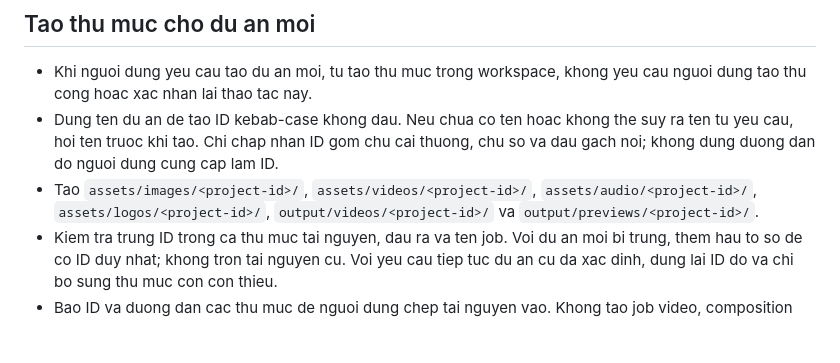
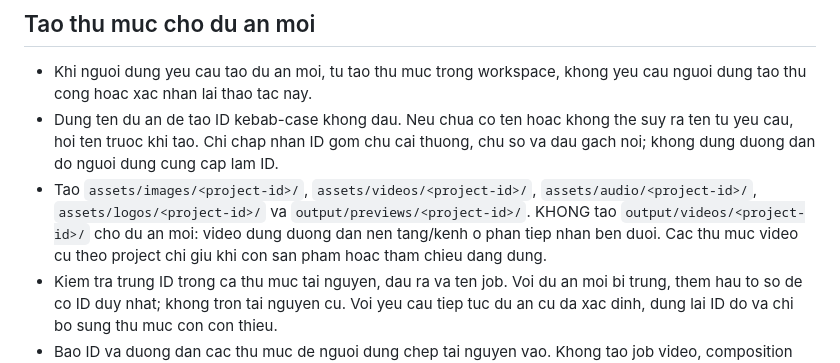
Before and after one commit to TranKhoa12/AIVideos, a Markdown page: AGENTS.md, the part around the change. GitHub-like rendering; blank space fills up the shorter version.

```diff
--- a/AGENTS.md
+++ b/AGENTS.md
@@ -63,7 +63,7 @@
 
 - Khi nguoi dung yeu cau tao du an moi, tu tao thu muc trong workspace, khong yeu cau nguoi dung tao thu cong hoac xac nhan lai thao tac nay.
 - Dung ten du an de tao ID kebab-case khong dau. Neu chua co ten hoac khong the suy ra ten tu yeu cau, hoi ten truoc khi tao. Chi chap nhan ID gom chu cai thuong, chu so va dau gach noi; khong dung duong dan do nguoi dung cung cap lam ID.
-- Tao `assets/images/<project-id>/`, `assets/videos/<project-id>/`, `assets/audio/<project-id>/`, `assets/logos/<project-id>/`, `output/videos/<project-id>/` va `output/previews/<project-id>/`.
+- Tao `assets/images/<project-id>/`, `assets/videos/<project-id>/`, `assets/audio/<project-id>/`, `assets/logos/<project-id>/` va `output/previews/<project-id>/`. KHONG tao `output/videos/<project-id>/` cho du an moi: video dung duong dan nen tang/kenh o phan tiep nhan ben duoi. Cac thu muc video cu theo project chi giu khi con san pham hoac tham chieu dang dung.
 - Kiem tra trung ID trong ca thu muc tai nguyen, dau ra va ten job. Voi du an moi bi trung, them hau to so de co ID duy nhat; khong tron tai nguyen cu. Voi yeu cau tiep tuc du an cu da xac dinh, dung lai ID do va chi bo sung thu muc con con thieu.
 - Bao ID va duong dan cac thu muc de nguoi dung chep tai nguyen vao. Khong tao job video, composition hay render chi vi nguoi dung yeu cau tao thu muc; chi tao job khi da co brief va thong tin can thiet theo quy trinh ben duoi.
 - Moi job cua du an dung ten `<project-id>-<video-id>.json` trong `jobs/`; dau ra nam trong thu muc du an tuong ung, tep trung gian nam trong `temp/<job-id>/`. Duong dan tai nguyen trong job van tuong doi workspace.
```
Also changed, not shown: README.md (+2 -0 lines).
